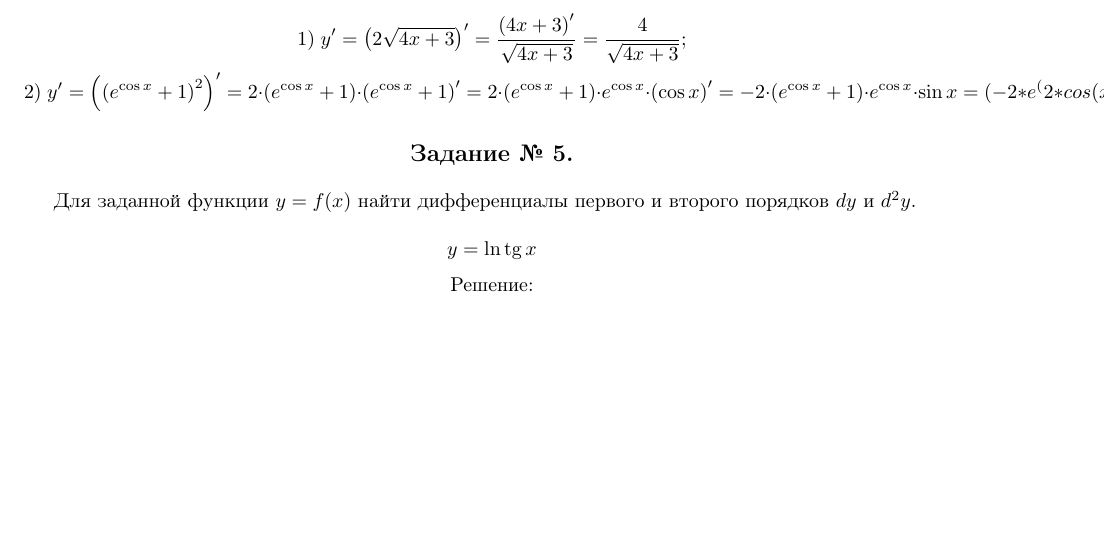
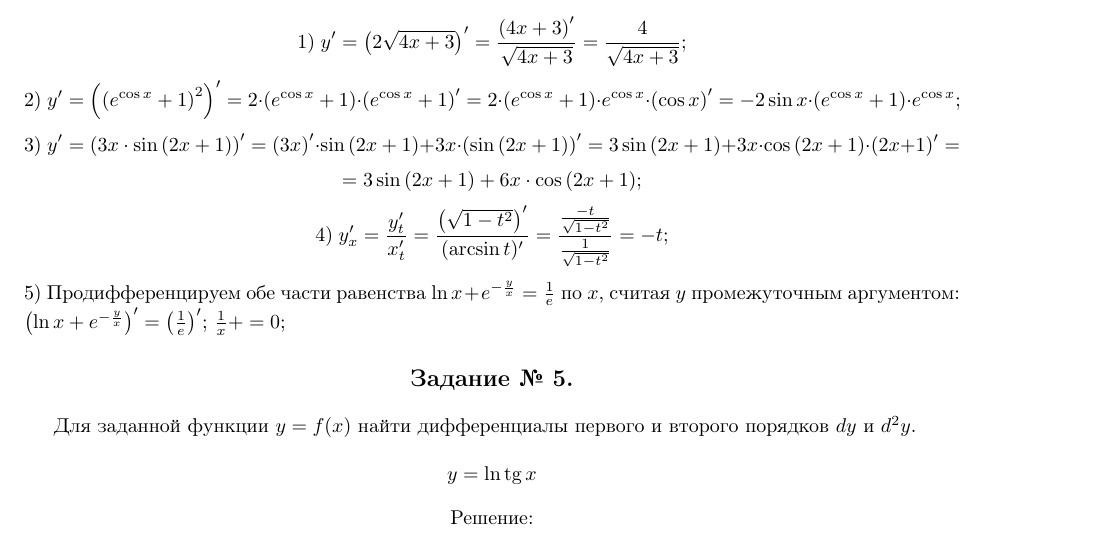
Before and after one commit to a1ip/tex, a LaTeX document (src/math4.1.tex): part of page 3 of 3 before the commit and part of page 3 of 4 after it, cut so that both start at the same text, the shorter picture padded with empty space. Compiled offline with pdfLaTeX; TikZ figures are drawn from their code, not taken from saved files.

Commit message:
doing 4.5

```diff
--- a/src/math4.1.tex
+++ b/src/math4.1.tex
@@ -179,7 +179,11 @@ $$4)\;x=\arcsin{t},\quad y=\sqrt{1-t^2};\qquad\qquad5)\;\ln{x}+e^{-\frac{y}{x}}=
 \begin{center}Решение:\end{center}
 
 $$1)\;y^\prime=\left(2\sqrt{4x+3}\right)^\prime=\frac{\left(4x+3\right)^\prime}{\sqrt{4x+3}}=\frac{4}{\sqrt{4x+3}};$$
-$$2)\;y^\prime=\left(\left(e^{\cos{x}}+1\right)^2\right)^\prime=2\cdot\left(e^{\cos{x}}+1\right)\cdot\left(e^{\cos{x}}+1\right)^\prime=2\cdot\left(e^{\cos{x}}+1\right)\cdot e^{\cos{x}}\cdot\left(\cos{x}\right)^\prime=-2\cdot\left(e^{\cos{x}}+1\right)\cdot e^{\cos{x}}\cdot\sin{x} =(-2*e^(2*cos(x))-2*e^cos(x))*sin(x);$$
+$$2)\;y^\prime=\left(\left(e^{\cos{x}}+1\right)^2\right)^\prime=2\cdot\left(e^{\cos{x}}+1\right)\cdot\left(e^{\cos{x}}+1\right)^\prime=2\cdot\left(e^{\cos{x}}+1\right)\cdot e^{\cos{x}}\cdot\left(\cos{x}\right)^\prime=-2\sin{x}\cdot\left(e^{\cos{x}}+1\right)\cdot e^{\cos{x}};$$
+$$3)\;y^\prime=\left(3x\cdot\sin{(2x+1)}\right)^\prime=\left(3x\right)^\prime\cdot\sin{(2x+1)}+3x\cdot\left(\sin{(2x+1)}\right)^\prime=3\sin{(2x+1)}+3x\cdot\cos{(2x+1)}\cdot(2x+1)^\prime=$$
+$$=3\sin{(2x+1)}+6x\cdot\cos{(2x+1)};$$
+$$4)\;y_x^\prime=\frac{y_t^\prime}{x_t^\prime}=\frac{\left(\sqrt{1-t^2}\right)^\prime}{(\arcsin{t})^\prime}=\frac{\frac{-t}{\sqrt{1-t^2}}}{\frac{1}{\sqrt{1-t^2}}}=-t;$$
+$5)$ Продифференцируем обе части равенства $\ln{x}+e^{-\frac{y}{x}}=\frac{1}{e}$ по $x$, считая $y$ промежуточным аргументом: $\left(\ln{x}+e^{-\frac{y}{x}}\right)^\prime=\left(\frac{1}{e}\right)^\prime$; $\frac{1}{x}+=0$;
 
 \section*{Задание № 5.}
 
```
